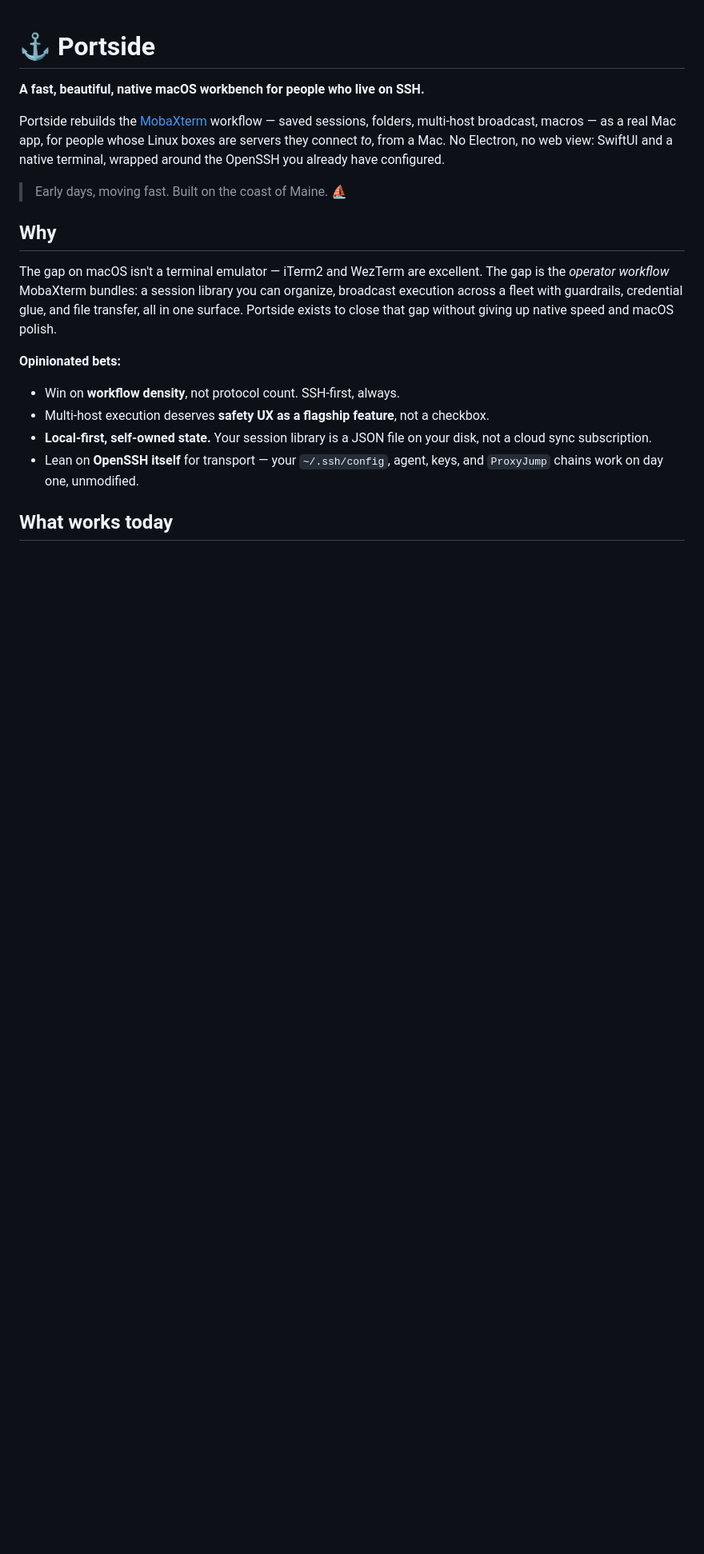
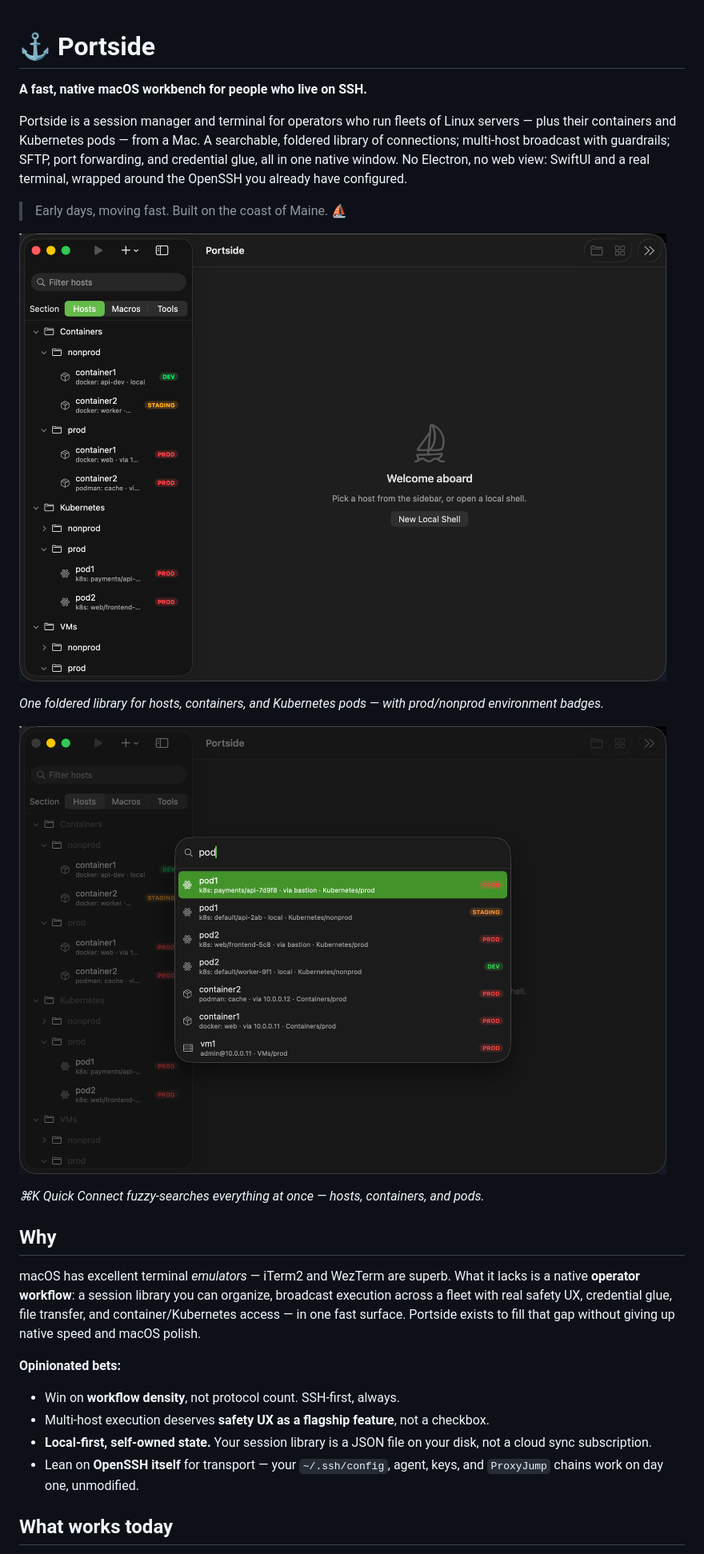
Before and after one commit to mcglothi/portside, a Markdown page: README.md, the part around one of its changes. Shown at 80% size. GitHub-like rendering; pictures changed too: docs/screenshots/library.png (added), docs/screenshots/quick-connect.png (added); blank space fills up the shorter version.

Commit message:
Reposition README on its own terms; add screenshots
Drop the front-line "MobaXterm replacement" framing — Portside now
describes itself as a native macOS SSH/operator workbench (session
library, multi-host broadcast, SFTP, port forwarding, containers/k8s).
MobaXterm remains only as a factual import capability. Add two hero
screenshots (session library, Quick Connect) generated from a committed
demo library of generic hosts/containers/pods, so no real session data
is exposed.

Co-Authored-By: Claude Fable 5 <noreply@anthropic.com>
Claude-Session: https://claude.ai/code/session_01HytqTbHLQATziBq2buLNyL

```diff
--- a/README.md
+++ b/README.md
@@ -1,22 +1,31 @@
 # ⚓ Portside
 
-**A fast, beautiful, native macOS workbench for people who live on SSH.**
+**A fast, native macOS workbench for people who live on SSH.**
 
-Portside rebuilds the [MobaXterm](https://mobaxterm.mobatek.net/) workflow —
-saved sessions, folders, multi-host broadcast, macros — as a real Mac app,
-for people whose Linux boxes are servers they connect *to*, from a Mac.
-No Electron, no web view: SwiftUI and a native terminal, wrapped around the
-OpenSSH you already have configured.
+Portside is a session manager and terminal for operators who run fleets of
+Linux servers — plus their containers and Kubernetes pods — from a Mac. A
+searchable, foldered library of connections; multi-host broadcast with
+guardrails; SFTP, port forwarding, and credential glue, all in one native
+window. No Electron, no web view: SwiftUI and a real terminal, wrapped around
+the OpenSSH you already have configured.
 
 > Early days, moving fast. Built on the coast of Maine. ⛵
 
+![Portside's session library — hosts, containers, and Kubernetes pods organized in folders with environment badges](docs/screenshots/library.png)
+
+*One foldered library for hosts, containers, and Kubernetes pods — with prod/nonprod environment badges.*
+
+![Quick Connect — a fuzzy-search command palette across the whole library](docs/screenshots/quick-connect.png)
+
+*⌘K Quick Connect fuzzy-searches everything at once — hosts, containers, and pods.*
+
 ## Why
 
-The gap on macOS isn't a terminal emulator — iTerm2 and WezTerm are excellent.
-The gap is the *operator workflow* MobaXterm bundles: a session library you can
-organize, broadcast execution across a fleet with guardrails, credential glue,
-and file transfer, all in one surface. Portside exists to close that gap
-without giving up native speed and macOS polish.
+macOS has excellent terminal *emulators* — iTerm2 and WezTerm are superb. What
+it lacks is a native **operator workflow**: a session library you can organize,
+broadcast execution across a fleet with real safety UX, credential glue, file
+transfer, and container/Kubernetes access — in one fast surface. Portside
+exists to fill that gap without giving up native speed and macOS polish.
 
 **Opinionated bets:**
 - Win on **workflow density**, not protocol count. SSH-first, always.
```
Also changed, not shown: other parts of README.md (+9 -9 lines), 1 other file.
